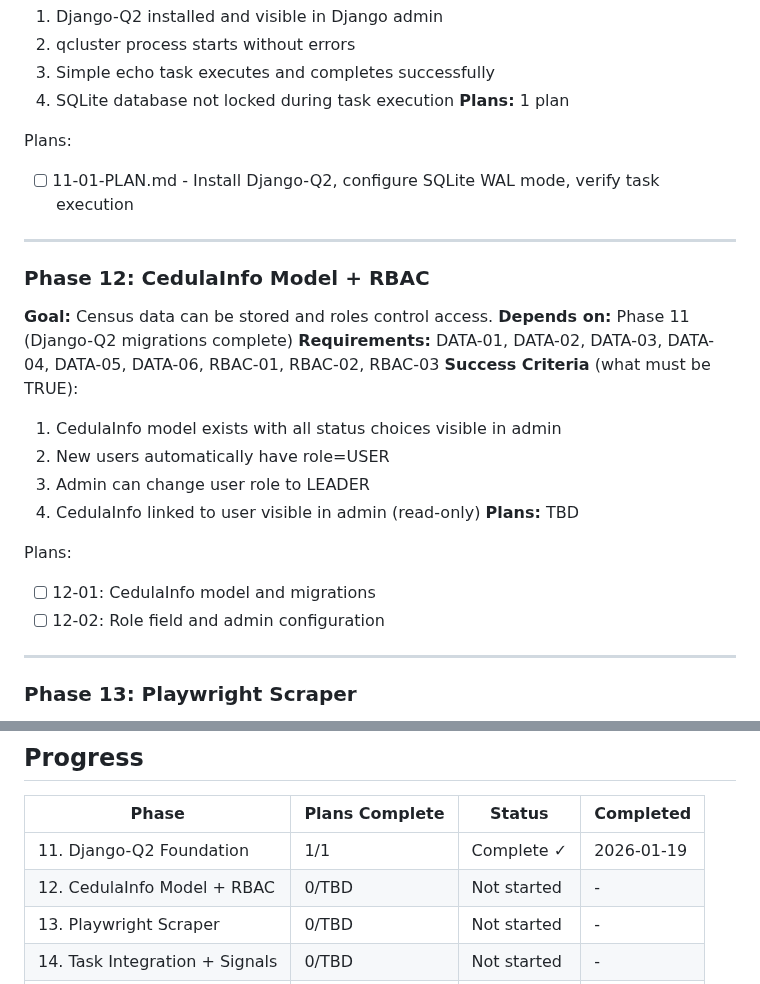
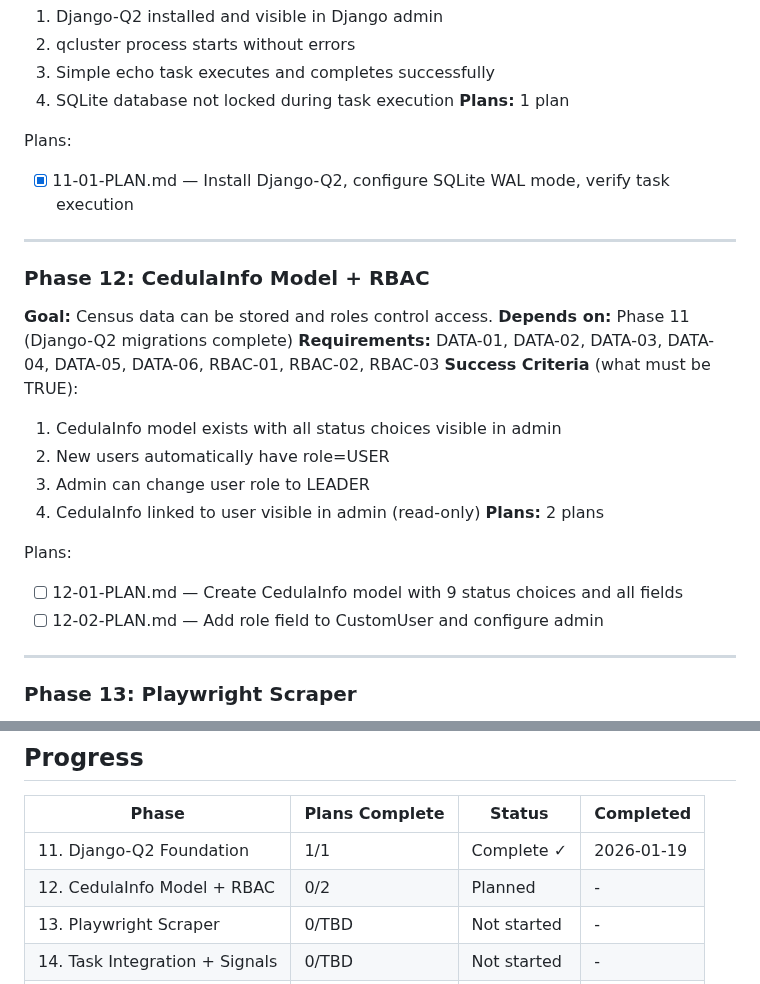
Before and after one commit to 0100-0100/Pagina-Madre-1, a Markdown page: .planning/ROADMAP.md, 2 parts joined by grey strips. Drawn GitHub-style.

Commit message:
docs(12): create phase plan
Phase 12: CedulaInfo Model + RBAC
- 2 plans in 2 waves
- Plan 01: CedulaInfo model with 9 status choices (Wave 1)
- Plan 02: Role field and admin configuration (Wave 2)
- Ready for execution

Co-Authored-By: Claude Opus 4.5 <noreply@anthropic.com>

```diff
--- a/.planning/ROADMAP.md
+++ b/.planning/ROADMAP.md
@@ -32,7 +32,7 @@ Add background task processing with web scraping to validate user cedulas agains
 **Plans:** 1 plan
 
 Plans:
-- [ ] 11-01-PLAN.md - Install Django-Q2, configure SQLite WAL mode, verify task execution
+- [x] 11-01-PLAN.md — Install Django-Q2, configure SQLite WAL mode, verify task execution
 
 ---
 
@@ -46,11 +46,11 @@ Plans:
   2. New users automatically have role=USER
   3. Admin can change user role to LEADER
   4. CedulaInfo linked to user visible in admin (read-only)
-**Plans:** TBD
+**Plans:** 2 plans
 
 Plans:
-- [ ] 12-01: CedulaInfo model and migrations
-- [ ] 12-02: Role field and admin configuration
+- [ ] 12-01-PLAN.md — Create CedulaInfo model with 9 status choices and all fields
+- [ ] 12-02-PLAN.md — Add role field to CustomUser and configure admin
 
 ---
 
@@ -129,7 +129,7 @@ Plans:
 | Phase | Plans Complete | Status | Completed |
 |-------|----------------|--------|-----------|
 | 11. Django-Q2 Foundation | 1/1 | Complete ✓ | 2026-01-19 |
-| 12. CedulaInfo Model + RBAC | 0/TBD | Not started | - |
+| 12. CedulaInfo Model + RBAC | 0/2 | Planned | - |
 | 13. Playwright Scraper | 0/TBD | Not started | - |
 | 14. Task Integration + Signals | 0/TBD | Not started | - |
 | 15. Profile Display + Refresh | 0/TBD | Not started | - |
```
Also changed, not shown: 2 other files.
